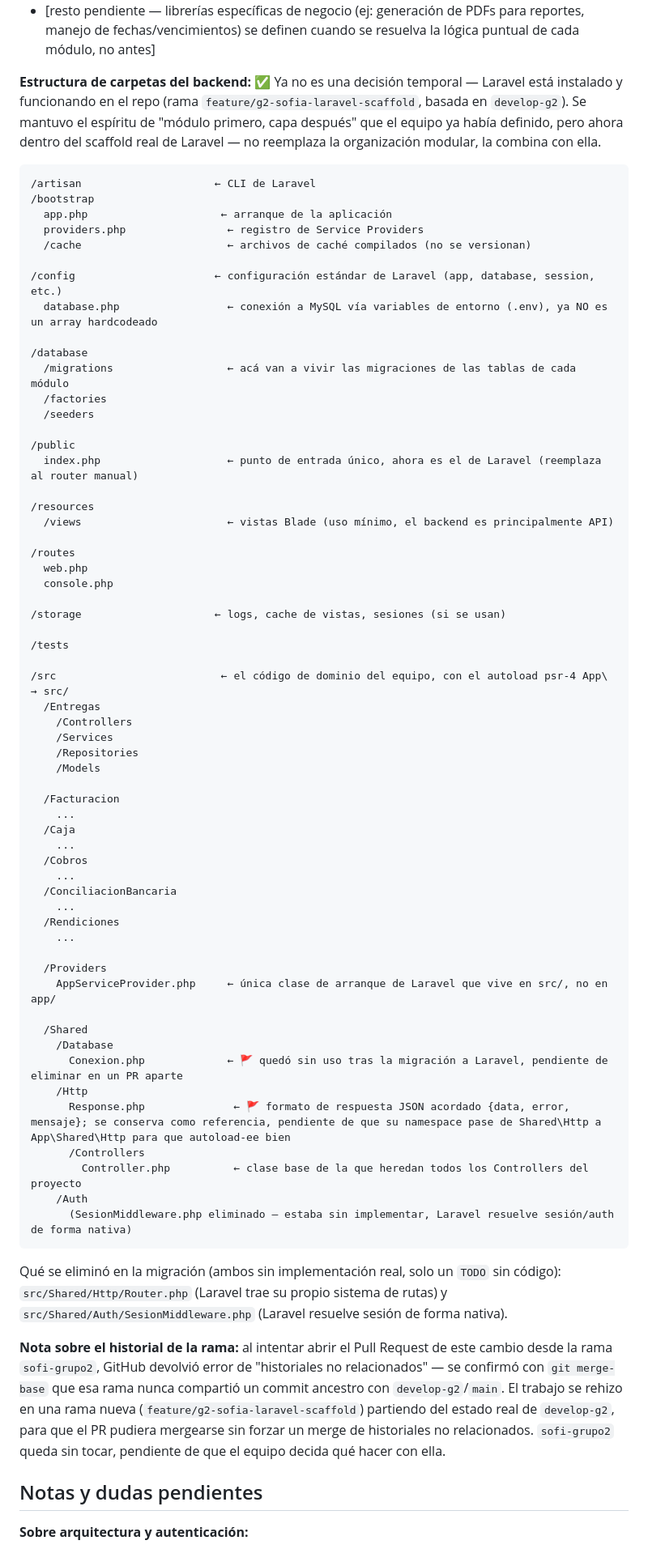
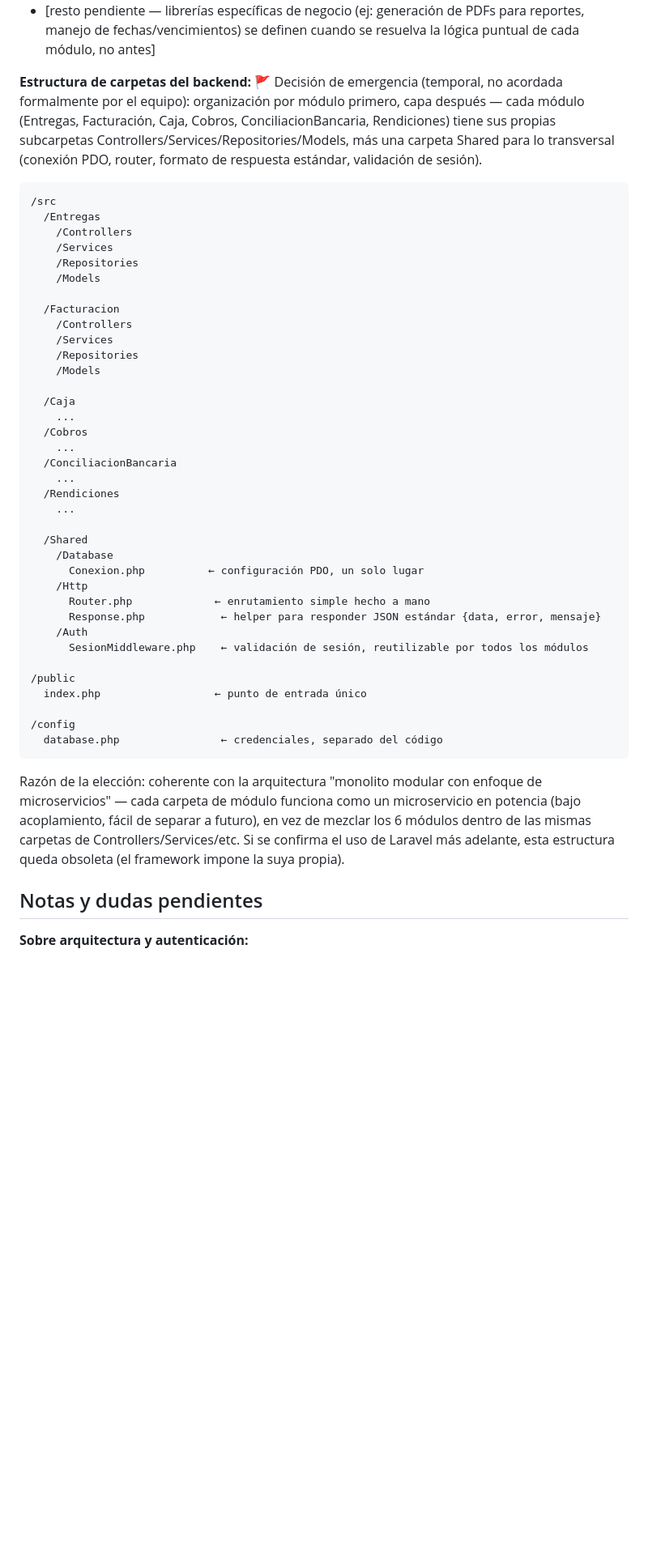
Before and after one commit to rapiriz/ERP-Juan23, a Markdown page: context/02-arquitectura-tecnica.md, the part around one of its changes. Shown at 81% size. Rendered like a GitHub page; blank space fills up the shorter version.

Commit message:
Update archivo .md faltante en commit anterior.

````diff
--- a/context/02-arquitectura-tecnica.md
+++ b/context/02-arquitectura-tecnica.md
@@ -192,38 +192,10 @@ Ventaja de este patrón: la lógica de negocio queda testeable sin necesitar que
 - **Prueba de API (uso personal, Estefania):** REST Client (extensión de VS Code) — peticiones HTTP en archivos `.http`, versionables en Git junto con el código. No reemplaza a Postman como documentación de equipo, pero sirve perfecto para el testeo individual del día a día.
 - [resto pendiente — librerías específicas de negocio (ej: generación de PDFs para reportes, manejo de fechas/vencimientos) se definen cuando se resuelva la lógica puntual de cada módulo, no antes]
 
-**Estructura de carpetas del backend:** ✅ Ya no es una decisión temporal — Laravel está instalado y funcionando en el repo (rama `feature/g2-sofia-laravel-scaffold`, basada en `develop-g2`). Se mantuvo el espíritu de "módulo primero, capa después" que el equipo ya había definido, pero ahora dentro del scaffold real de Laravel — no reemplaza la organización modular, la combina con ella.
+**Estructura de carpetas del backend:** 🚩 Decisión de emergencia (temporal, no acordada formalmente por el equipo): organización por módulo primero, capa después — cada módulo (Entregas, Facturación, Caja, Cobros, ConciliacionBancaria, Rendiciones) tiene sus propias subcarpetas Controllers/Services/Repositories/Models, más una carpeta Shared para lo transversal (conexión PDO, router, formato de respuesta estándar, validación de sesión).
 
 ```
-/artisan                     ← CLI de Laravel
-/bootstrap
-  app.php                     ← arranque de la aplicación
-  providers.php                ← registro de Service Providers
-  /cache                       ← archivos de caché compilados (no se versionan)
-
-/config                      ← configuración estándar de Laravel (app, database, session, etc.)
-  database.php                 ← conexión a MySQL vía variables de entorno (.env), ya NO es un array hardcodeado
-
-/database
-  /migrations                  ← acá van a vivir las migraciones de las tablas de cada módulo
-  /factories
-  /seeders
-
-/public
-  index.php                    ← punto de entrada único, ahora es el de Laravel (reemplaza al router manual)
-
-/resources
-  /views                       ← vistas Blade (uso mínimo, el backend es principalmente API)
-
-/routes
-  web.php
-  console.php
-
-/storage                     ← logs, cache de vistas, sesiones (si se usan)
-
-/tests
-
-/src                          ← el código de dominio del equipo, con el autoload psr-4 App\ → src/
+/src
   /Entregas
     /Controllers
     /Services
@@ -231,7 +203,11 @@ Ventaja de este patrón: la lógica de negocio queda testeable sin necesitar que
     /Models
 
   /Facturacion
-    ...
+    /Controllers
+    /Services
+    /Repositories
+    /Models
+
   /Caja
     ...
   /Cobros
@@ -241,23 +217,23 @@ Ventaja de este patrón: la lógica de negocio queda testeable sin necesitar que
   /Rendiciones
     ...
 
-  /Providers
-    AppServiceProvider.php     ← única clase de arranque de Laravel que vive en src/, no en app/
-
   /Shared
     /Database
-      Conexion.php             ← 🚩 quedó sin uso tras la migración a Laravel, pendiente de eliminar en un PR aparte
+      Conexion.php          ← configuración PDO, un solo lugar
     /Http
-      Response.php              ← 🚩 formato de respuesta JSON acordado {data, error, mensaje}; se conserva como referencia, pendiente de que su namespace pase de Shared\Http a App\Shared\Http para que autoload-ee bien
-      /Controllers
-        Controller.php          ← clase base de la que heredan todos los Controllers del proyecto
+      Router.php             ← enrutamiento simple hecho a mano
+      Response.php            ← helper para responder JSON estándar {data, error, mensaje}
     /Auth
-      (SesionMiddleware.php eliminado — estaba sin implementar, Laravel resuelve sesión/auth de forma nativa)
+      SesionMiddleware.php    ← validación de sesión, reutilizable por todos los módulos
+
+/public
+  index.php                  ← punto de entrada único
+
+/config
+  database.php                ← credenciales, separado del código
 ```
 
-Qué se eliminó en la migración (ambos sin implementación real, solo un `TODO` sin código): `src/Shared/Http/Router.php` (Laravel trae su propio sistema de rutas) y `src/Shared/Auth/SesionMiddleware.php` (Laravel resuelve sesión de forma nativa).
-
-**Nota sobre el historial de la rama:** al intentar abrir el Pull Request de este cambio desde la rama `sofi-grupo2`, GitHub devolvió error de "historiales no relacionados" — se confirmó con `git merge-base` que esa rama nunca compartió un commit ancestro con `develop-g2`/`main`. El trabajo se rehizo en una rama nueva (`feature/g2-sofia-laravel-scaffold`) partiendo del estado real de `develop-g2`, para que el PR pudiera mergearse sin forzar un merge de historiales no relacionados. `sofi-grupo2` queda sin tocar, pendiente de que el equipo decida qué hacer con ella.
+Razón de la elección: coherente con la arquitectura "monolito modular con enfoque de microservicios" — cada carpeta de módulo funciona como un microservicio en potencia (bajo acoplamiento, fácil de separar a futuro), en vez de mezclar los 6 módulos dentro de las mismas carpetas de Controllers/Services/etc. Si se confirma el uso de Laravel más adelante, esta estructura queda obsoleta (el framework impone la suya propia).
 
 ## Notas y dudas pendientes
 
````
Also changed, not shown: other parts of context/02-arquitectura-tecnica.md (+3 -5 lines).
